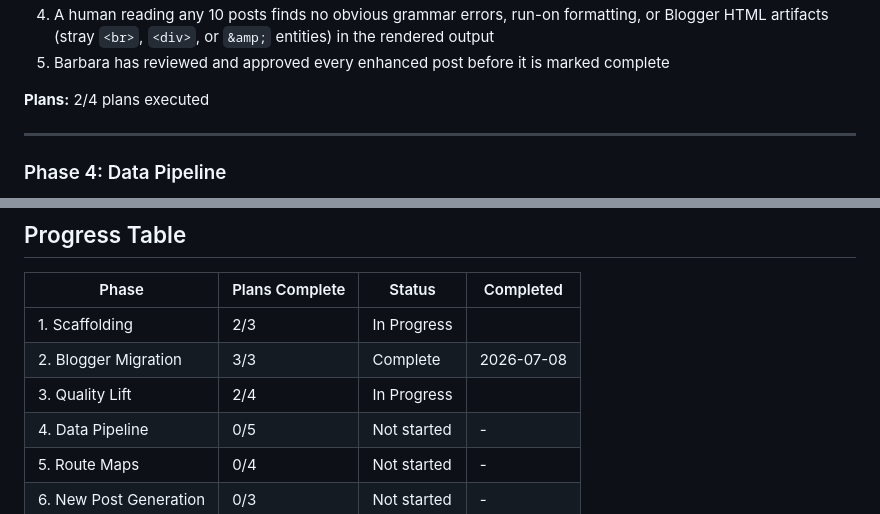
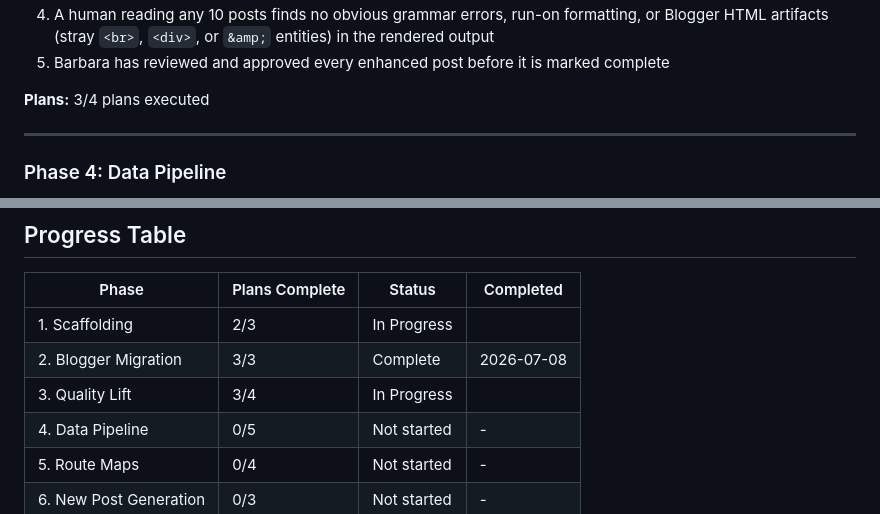
Before and after one commit to ZoomMimi/jackieb3, a Markdown page: .planning/ROADMAP.md, 2 parts joined by grey strips. GitHub-like rendering.

Commit message:
docs(phase-03): update tracking after wave 3 (03-03 complete)

```diff
--- a/.planning/ROADMAP.md
+++ b/.planning/ROADMAP.md
@@ -99,7 +99,7 @@ Plans:
 4. A human reading any 10 posts finds no obvious grammar errors, run-on formatting, or Blogger HTML artifacts (stray `<br>`, `<div>`, or `&amp;` entities) in the rendered output
 5. Barbara has reviewed and approved every enhanced post before it is marked complete
 
-**Plans:** 2/4 plans executed
+**Plans:** 3/4 plans executed
 
 ---
 
@@ -194,7 +194,7 @@ Plans:
 |-------|----------------|--------|-----------|
 | 1. Scaffolding | 2/3 | In Progress|  |
 | 2. Blogger Migration | 3/3 | Complete   | 2026-07-08 |
-| 3. Quality Lift | 2/4 | In Progress|  |
+| 3. Quality Lift | 3/4 | In Progress|  |
 | 4. Data Pipeline | 0/5 | Not started | - |
 | 5. Route Maps | 0/4 | Not started | - |
 | 6. New Post Generation | 0/3 | Not started | - |
```
